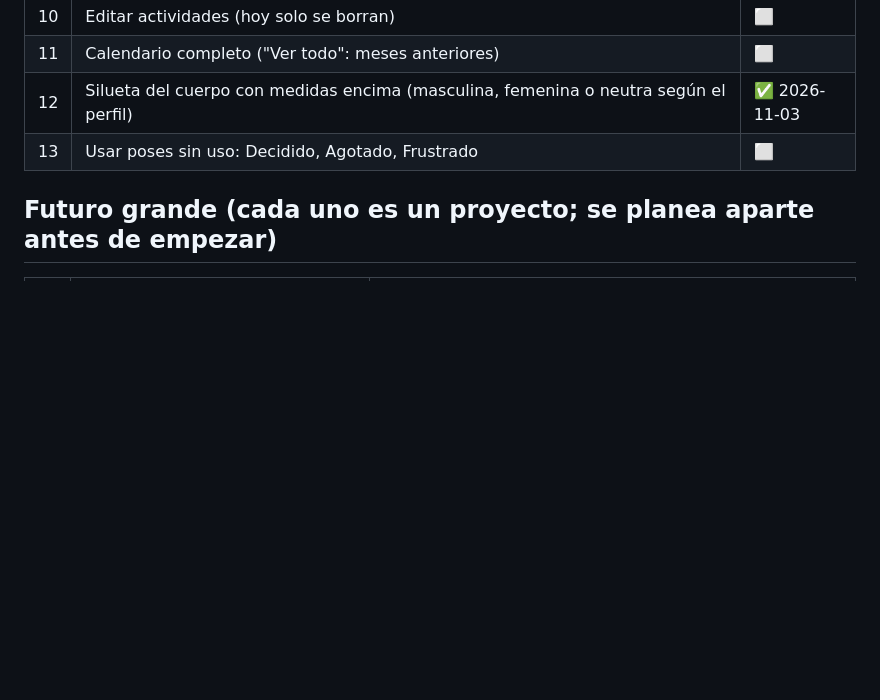
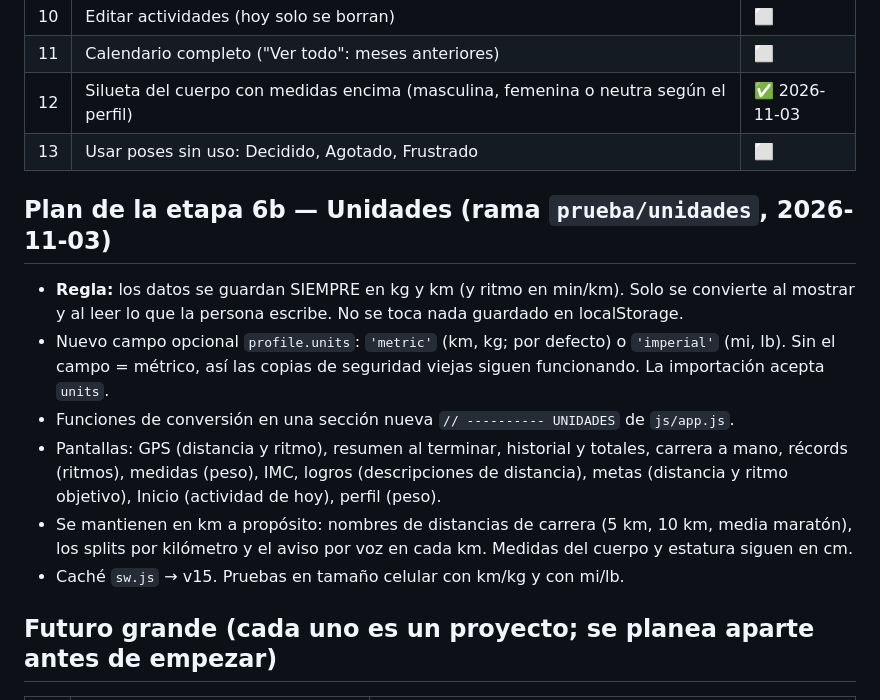
Before and after one commit to elbracho1503/mirun, a Markdown page: docs/PLAN.md, the part around the change. Rendered like a GitHub page; blank space fills up the shorter version.

Commit message:
plan: unidades kg/lb y km/millas (rama de prueba)
Co-Authored-By: Claude Opus 5.5 <noreply@anthropic.com>

```diff
--- a/docs/PLAN.md
+++ b/docs/PLAN.md
@@ -29,6 +29,19 @@ Estado: ⬜ pendiente · 🟨 en curso · ✅ hecho.
 | 12 | Silueta del cuerpo con medidas encima (masculina, femenina o neutra según el perfil) | ✅ 2026-11-03 |
 | 13 | Usar poses sin uso: Decidido, Agotado, Frustrado | ⬜ |
 
+## Plan de la etapa 6b — Unidades (rama `prueba/unidades`, 2026-11-03)
+- **Regla:** los datos se guardan SIEMPRE en kg y km (y ritmo en min/km). Solo se convierte al mostrar
+  y al leer lo que la persona escribe. No se toca nada guardado en localStorage.
+- Nuevo campo opcional `profile.units`: `'metric'` (km, kg; por defecto) o `'imperial'` (mi, lb).
+  Sin el campo = métrico, así las copias de seguridad viejas siguen funcionando. La importación acepta `units`.
+- Funciones de conversión en una sección nueva `// ---------- UNIDADES` de `js/app.js`.
+- Pantallas: GPS (distancia y ritmo), resumen al terminar, historial y totales, carrera a mano,
+  récords (ritmos), medidas (peso), IMC, logros (descripciones de distancia), metas (distancia y ritmo
+  objetivo), Inicio (actividad de hoy), perfil (peso).
+- Se mantienen en km a propósito: nombres de distancias de carrera (5 km, 10 km, media maratón),
+  los splits por kilómetro y el aviso por voz en cada km. Medidas del cuerpo y estatura siguen en cm.
+- Caché `sw.js` → v15. Pruebas en tamaño celular con km/kg y con mi/lb.
+
 ## Futuro grande (cada uno es un proyecto; se planea aparte antes de empezar)
 | # | Proyecto | Qué implica |
 |---|---|---|
```
